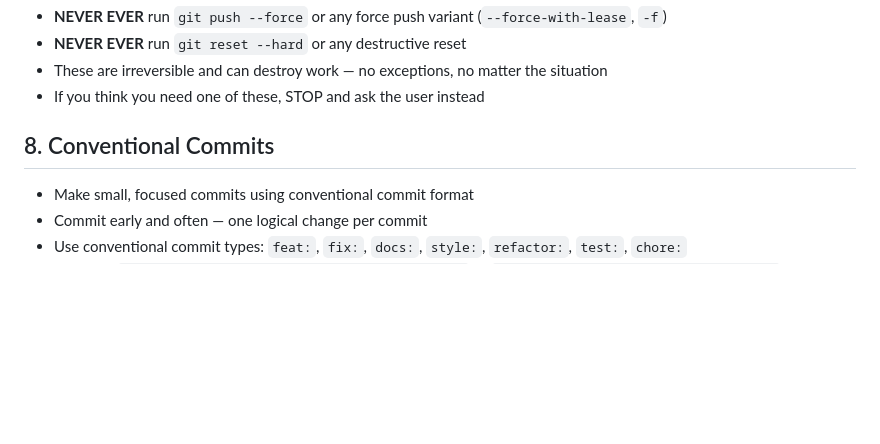
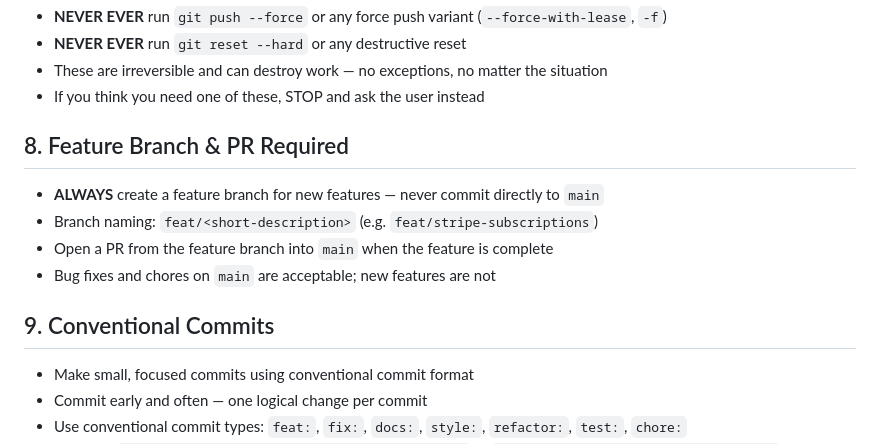
Before and after one commit to kirol25/the-yields, a Markdown page: CLAUDE.md, the part around the change. Drawn GitHub-style; blank space fills up the shorter version.

Commit message:
feat: add guidelines for feature branches and PR requirements

```diff
--- a/CLAUDE.md
+++ b/CLAUDE.md
@@ -49,7 +49,14 @@
 - These are irreversible and can destroy work — no exceptions, no matter the situation
 - If you think you need one of these, STOP and ask the user instead
 
-## 8. Conventional Commits
+## 8. Feature Branch & PR Required
+
+- **ALWAYS** create a feature branch for new features — never commit directly to `main`
+- Branch naming: `feat/<short-description>` (e.g. `feat/stripe-subscriptions`)
+- Open a PR from the feature branch into `main` when the feature is complete
+- Bug fixes and chores on `main` are acceptable; new features are not
+
+## 9. Conventional Commits
 
 - Make small, focused commits using conventional commit format
 - Commit early and often — one logical change per commit
```
